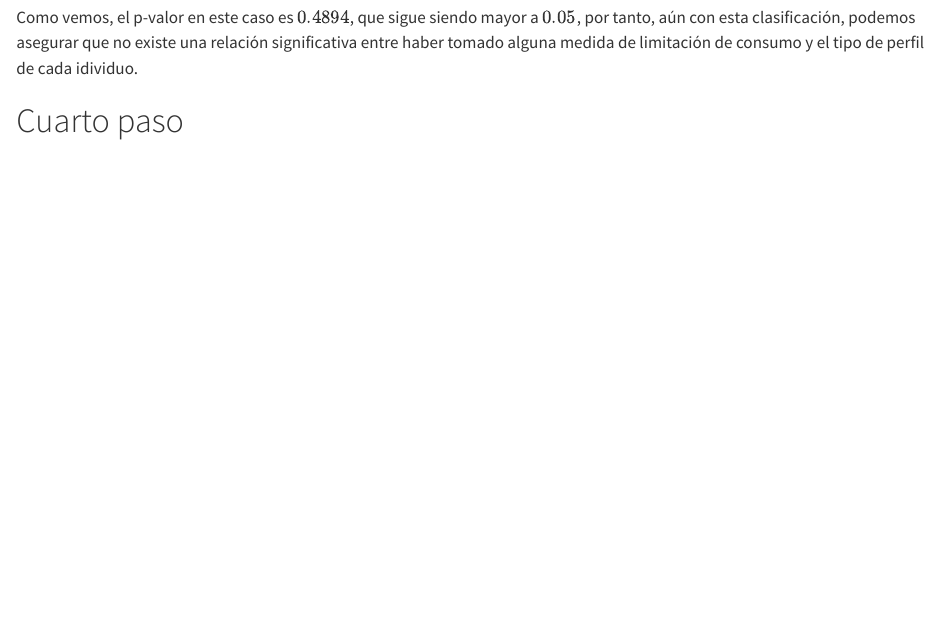
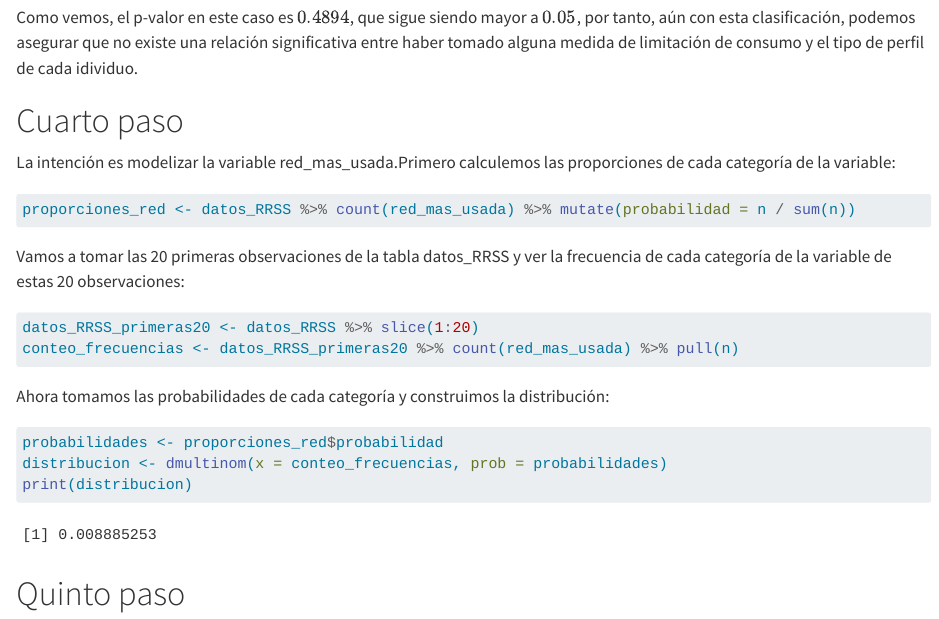
Before and after one commit to CarlosBayes/Entrega_AD_CBL, a Quarto document (Entrega_AD_CBL.qmd): the page in a window 1100 px wide, from 7210 px down. Rendered offline with R 4.5, knitr and Pandoc in place of Quarto, with nearby package versions; long lines of code are wrapped.

Commit message:
cuarto paso sin interpretación de resultados

````diff
--- a/Entrega_AD_CBL.qmd
+++ b/Entrega_AD_CBL.qmd
@@ -132,3 +132,19 @@ chisq.test(tabla_contingencia_2)
 Como vemos, el p-valor en este caso es $0.4894$, que sigue siendo mayor a $0.05$, por tanto, aún con esta clasificación, podemos asegurar que no existe una relación significativa entre haber tomado alguna medida de limitación de consumo y el tipo de perfil de cada idividuo.
 
 # Cuarto paso
+La intención es modelizar la variable red_mas_usada.Primero calculemos las proporciones de cada categoría de la variable:
+```{r}
+proporciones_red <- datos_RRSS %>% count(red_mas_usada) %>% mutate(probabilidad = n / sum(n))
+```
+Vamos a tomar las 20 primeras observaciones de la tabla datos_RRSS y ver la frecuencia de cada categoría de la variable de estas 20 observaciones:
+```{r}
+datos_RRSS_primeras20 <- datos_RRSS %>% slice(1:20)
+conteo_frecuencias <- datos_RRSS_primeras20 %>% count(red_mas_usada) %>% pull(n)
+```
+Ahora tomamos las probabilidades de cada categoría y construimos la distribución:
+```{r}
+probabilidades <- proporciones_red$probabilidad
+distribucion <- dmultinom(x = conteo_frecuencias, prob = probabilidades)
+print(distribucion)
+```
+# Quinto paso
````
